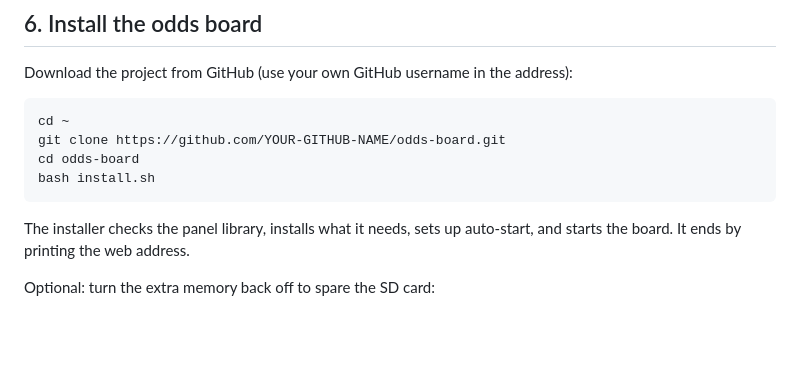
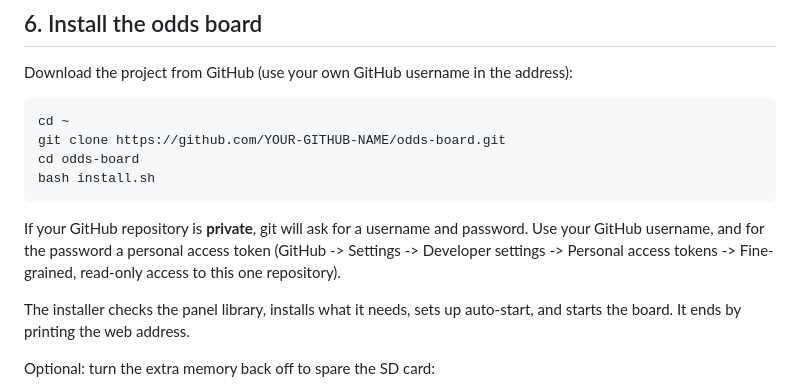
Before and after one commit to djjoman68/itsposttime, a Markdown page: SETUP.md, the part around the change. Rendered like a GitHub page; blank space fills up the shorter version.

Commit message:
Setup: note on cloning a private repository

```diff
--- a/SETUP.md
+++ b/SETUP.md
@@ -100,6 +100,10 @@ Download the project from GitHub (use your own GitHub username in the address):
     cd odds-board
     bash install.sh
 
+If your GitHub repository is **private**, git will ask for a username and password. Use your
+GitHub username, and for the password a personal access token (GitHub -> Settings -> Developer
+settings -> Personal access tokens -> Fine-grained, read-only access to this one repository).
+
 The installer checks the panel library, installs what it needs, sets up auto-start, and starts the
 board. It ends by printing the web address.
 
```
